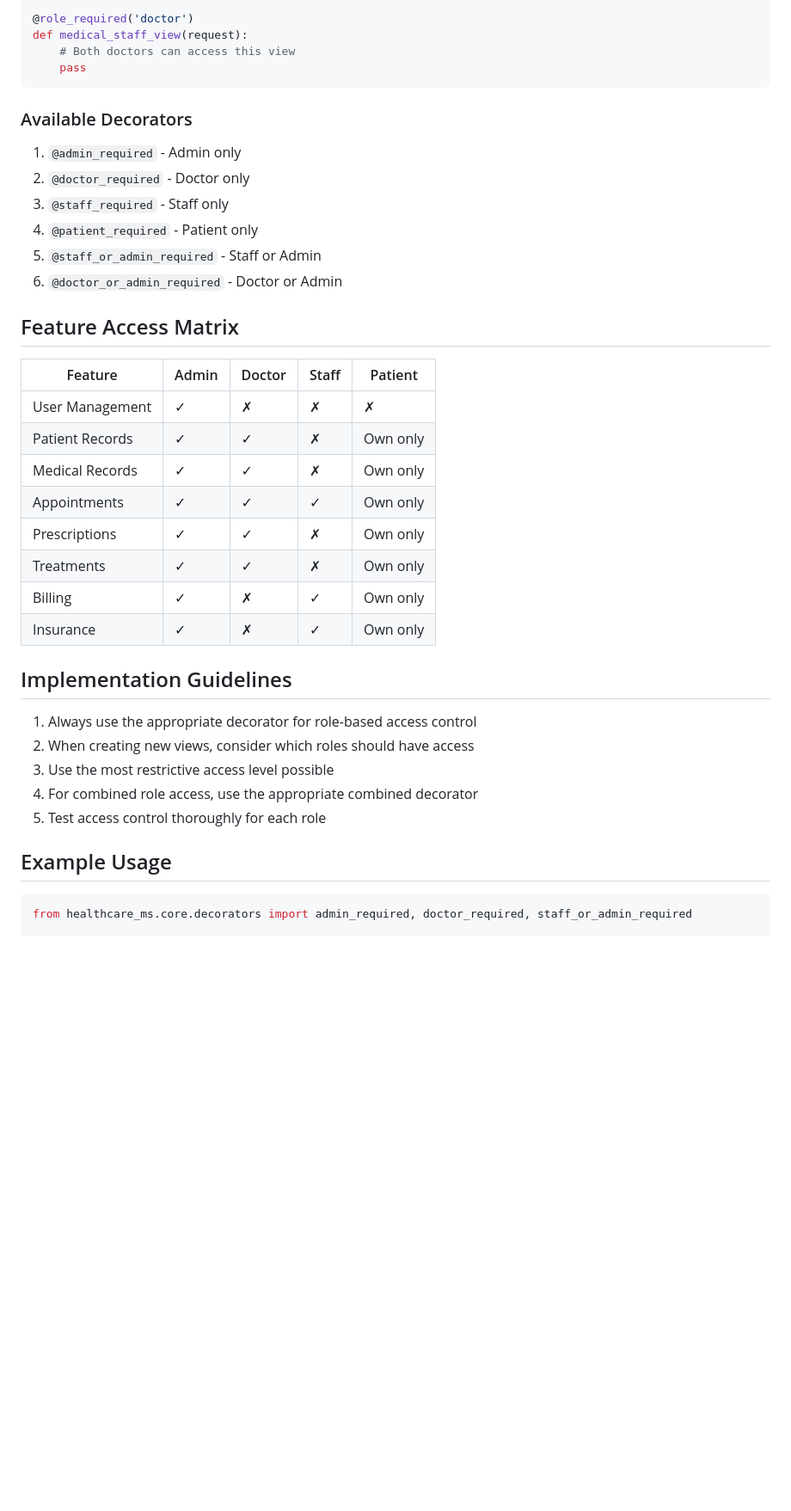
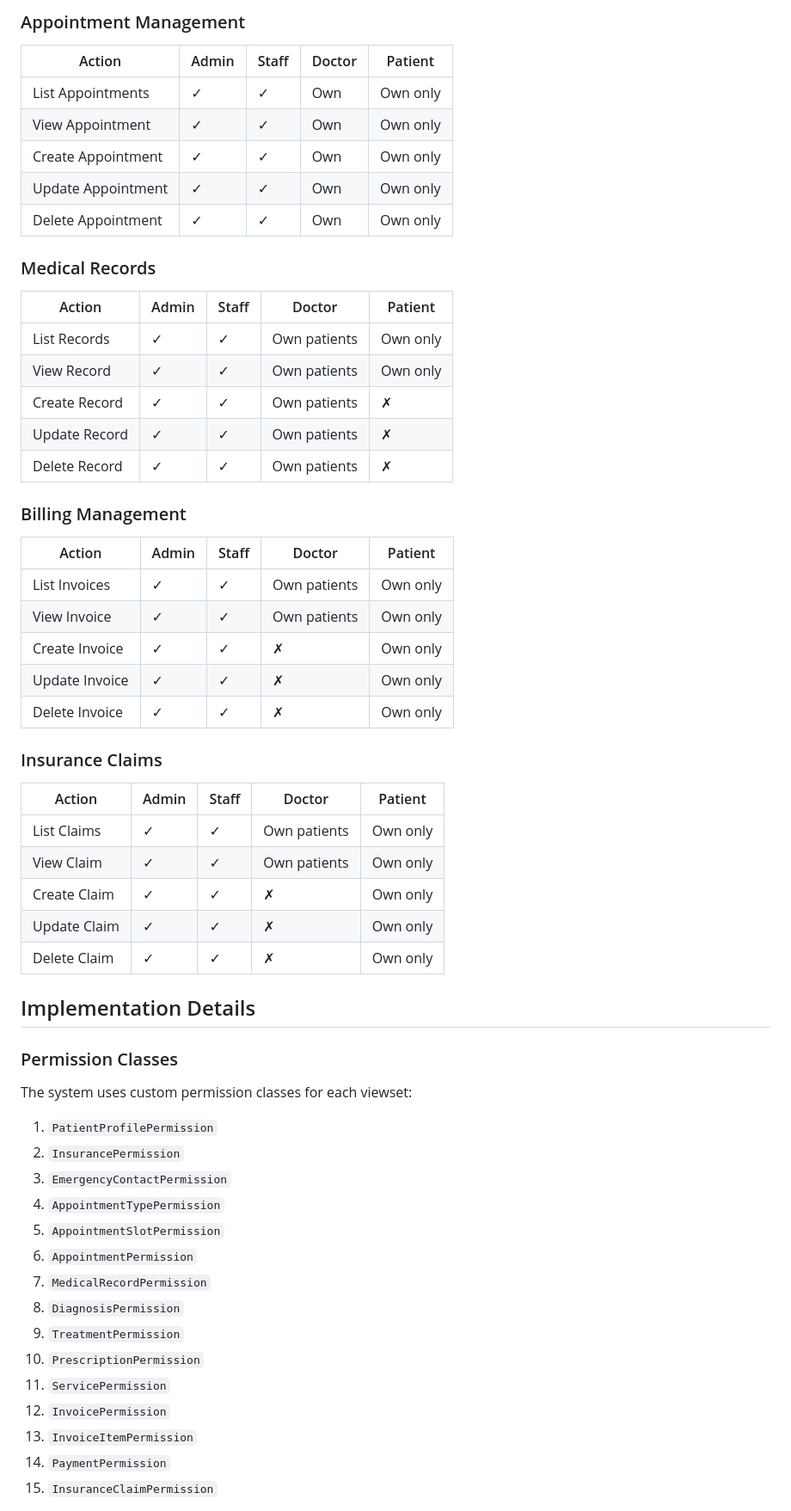
Before and after one commit to markramyy/healthcare-system, a Markdown page: docs/role_based_access.md, the part around the change printed below. Shown: that part at 86% size. Rendered like a GitHub page; blank space fills up the shorter version.

````diff
--- a/docs/role_based_access.md
+++ b/docs/role_based_access.md
@@ -40,40 +62,58 @@ def admin_only_view(request):
 
-@role_required('doctor')
-def medical_staff_view(request):
-    # Both doctors can access this view
-    pass
-```
+### Appointment Management
+| Action | Admin | Staff | Doctor | Patient |
+|--------|-------|-------|--------|---------|
+| List Appointments | ✓ | ✓ | Own | Own only |
+| View Appointment | ✓ | ✓ | Own | Own only |
+| Create Appointment | ✓ | ✓ | Own | Own only |
+| Update Appointment | ✓ | ✓ | Own | Own only |
+| Delete Appointment | ✓ | ✓ | Own | Own only |
 
-### Available Decorators
-1. `@admin_required` - Admin only
-2. `@doctor_required` - Doctor only
-3. `@staff_required` - Staff only
-4. `@patient_required` - Patient only
-5. `@staff_or_admin_required` - Staff or Admin
-6. `@doctor_or_admin_required` - Doctor or Admin
+### Medical Records
+| Action | Admin | Staff | Doctor | Patient |
+|--------|-------|-------|--------|---------|
+| List Records | ✓ | ✓ | Own patients | Own only |
+| View Record | ✓ | ✓ | Own patients | Own only |
+| Create Record | ✓ | ✓ | Own patients | ✗ |
+| Update Record | ✓ | ✓ | Own patients | ✗ |
+| Delete Record | ✓ | ✓ | Own patients | ✗ |
 
-## Feature Access Matrix
-| Feature | Admin | Doctor | Staff | Patient |
-|---------|-------|--------|-------|---------|
-| User Management | ✓ | ✗ | ✗ | ✗ |
-| Patient Records | ✓ | ✓ | ✗ | Own only |
-| Medical Records | ✓ | ✓ | ✗ | Own only |
-| Appointments | ✓ | ✓ | ✓ | Own only |
-| Prescriptions | ✓ | ✓ | ✗ | Own only |
-| Treatments | ✓ | ✓ | ✗ | Own only |
-| Billing | ✓ | ✗ | ✓ | Own only |
-| Insurance | ✓ | ✗ | ✓ | Own only |
+### Billing Management
+| Action | Admin | Staff | Doctor | Patient |
+|--------|-------|-------|--------|---------|
+| List Invoices | ✓ | ✓ | Own patients | Own only |
+| View Invoice | ✓ | ✓ | Own patients | Own only |
+| Create Invoice | ✓ | ✓ | ✗ | Own only |
+| Update Invoice | ✓ | ✓ | ✗ | Own only |
+| Delete Invoice | ✓ | ✓ | ✗ | Own only |
 
-## Implementation Guidelines
+### Insurance Claims
+| Action | Admin | Staff | Doctor | Patient |
+|--------|-------|-------|--------|---------|
+| List Claims | ✓ | ✓ | Own patients | Own only |
+| View Claim | ✓ | ✓ | Own patients | Own only |
+| Create Claim | ✓ | ✓ | ✗ | Own only |
+| Update Claim | ✓ | ✓ | ✗ | Own only |
+| Delete Claim | ✓ | ✓ | ✗ | Own only |
 
-1. Always use the appropriate decorator for role-based access control
-2. When creating new views, consider which roles should have access
-3. Use the most restrictive access level possible
-4. For combined role access, use the appropriate combined decorator
-5. Test access control thoroughly for each role
+## Implementation Details
 
-## Example Usage
+### Permission Classes
+The system uses custom permission classes for each viewset:
 
-```python
-from healthcare_ms.core.decorators import admin_required, doctor_required, staff_or_admin_required
+1. `PatientProfilePermission`
+2. `InsurancePermission`
+3. `EmergencyContactPermission`
+4. `AppointmentTypePermission`
+5. `AppointmentSlotPermission`
+6. `AppointmentPermission`
+7. `MedicalRecordPermission`
+8. `DiagnosisPermission`
+9. `TreatmentPermission`
+10. `PrescriptionPermission`
+11. `ServicePermission`
+12. `InvoicePermission`
+13. `InvoiceItemPermission`
+14. `PaymentPermission`
+15. `InsuranceClaimPermission`
 
````
Also changed, not shown: other parts of docs/role_based_access.md (+61 -40 lines).
